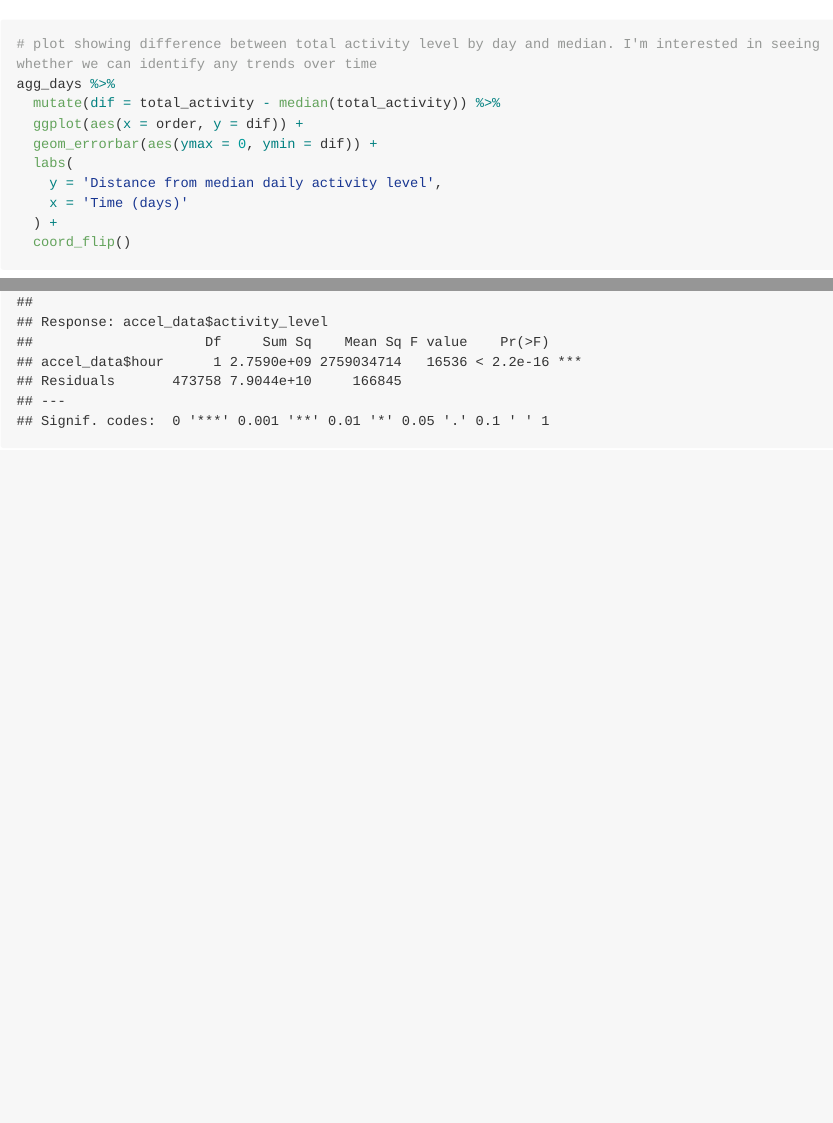
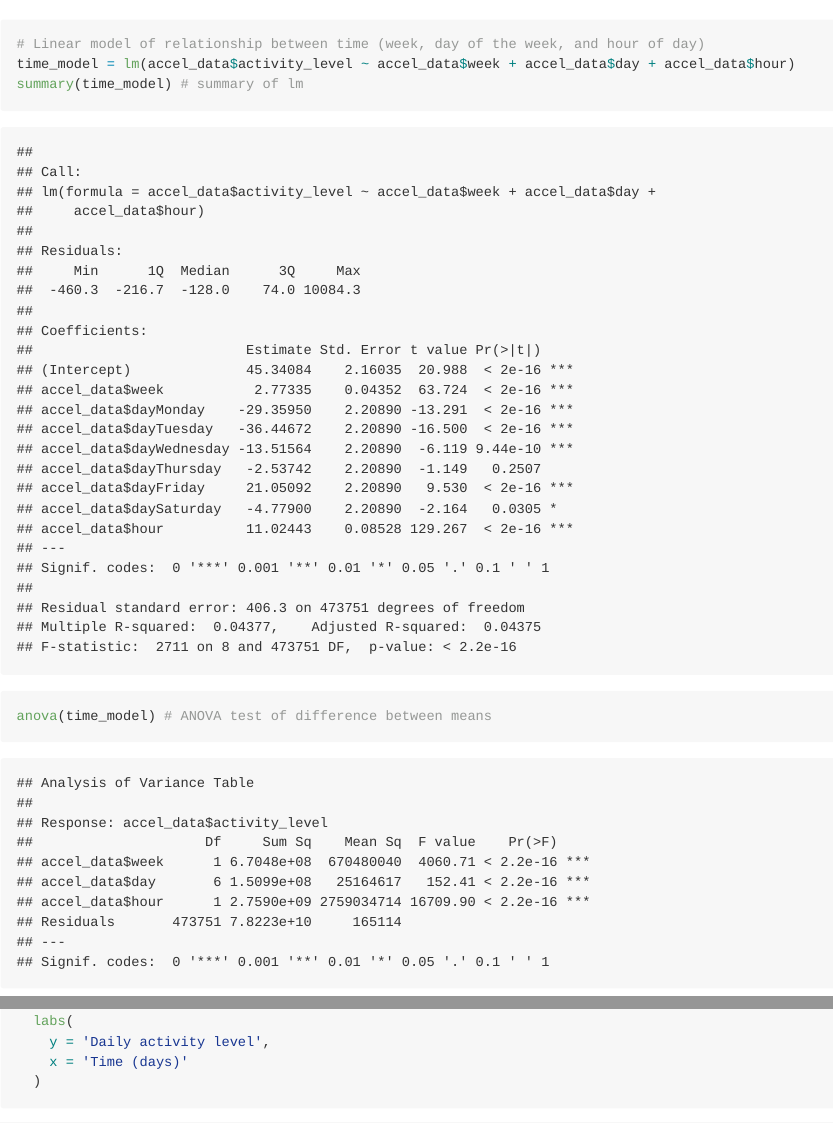
Before and after one commit to alyssamv/MidtermProject_DataScienceI, an R Markdown document (p8105_mtp_amv2187.Rmd): the page in a window 1100 px wide, from 2690 px down, and a second part further down, joined at a grey line. The pictures show the output file p8105_mtp_amv2187.md that the author committed with the source, drawn offline in the style of GitHub; long lines of code are wrapped.

Commit message:
added linear models, ANOVA

```diff
--- a/p8105_mtp_amv2187.Rmd
+++ b/p8105_mtp_amv2187.Rmd
@@ -110,8 +110,10 @@ agg_hour %>%
   theme(legend.position = 'none')
 
 
-# plot showing difference between total activity level by day and median. I'm interested in seeing whether we can identify any trends over time
+# Linear model of relationship between time (week, day of the week, and hour of day)
+time_model = lm(accel_data$activity_level ~ accel_data$week + accel_data$day + accel_data$hour)
+summary(time_model) # summary of lm
+anova(time_model) # ANOVA test of difference between means
+
+
 agg_days %>%
-  mutate(dif = total_activity - median(total_activity)) %>%
-  ggplot(aes(x = order, y = dif)) +
-  geom_errorbar(aes(ymax = 0, ymin = dif)) +
@@ -118,5 +123,3 @@ agg_days %>%
   labs(
-    y = 'Distance from median daily activity level',
+    y = 'Daily activity level',
     x = 'Time (days)'
-  ) +
-  coord_flip()
```
Also changed, not shown: p8105_mtp_amv2187.md, p8105_mtp_amv2187.Rmd (11 more changed lines), 2 other files.
